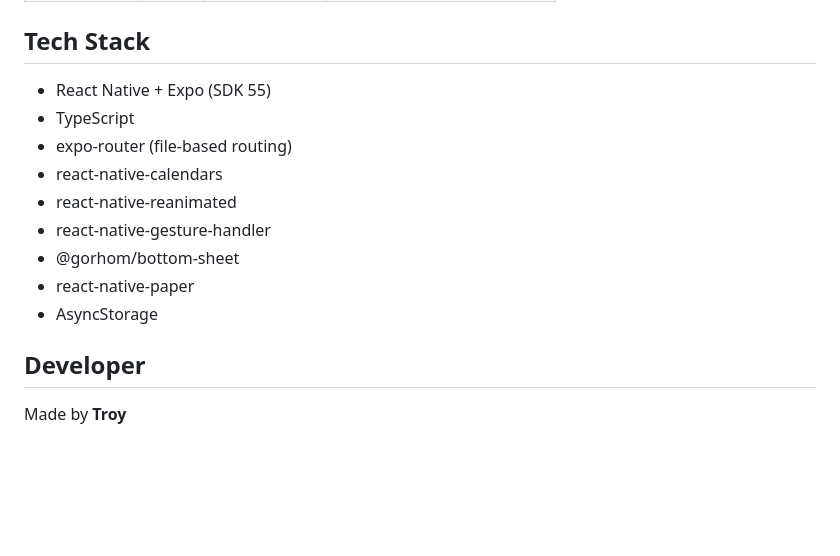
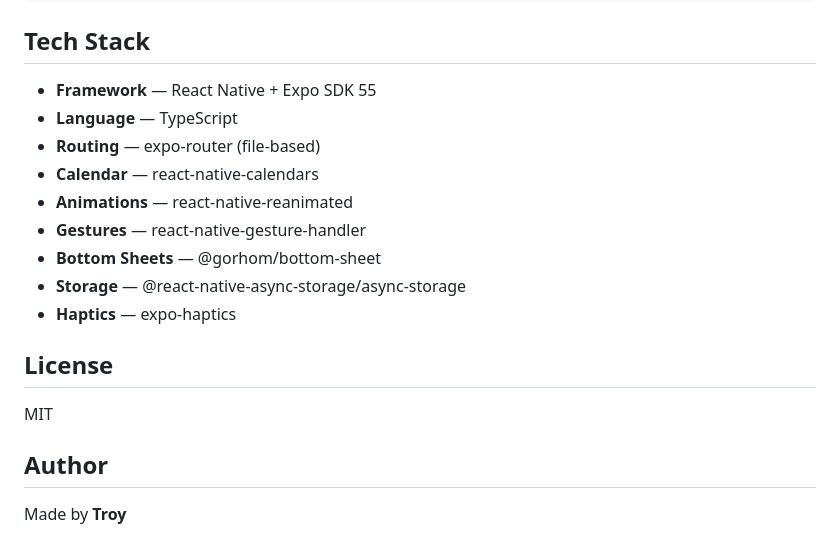
Before and after one commit to iTroy0/ShiftCalendar, a Markdown page: README.md, the part around the change printed below. Drawn GitHub-style; blank space fills up the shorter version.

```diff
--- a/README.md
+++ b/README.md
@@ -101,16 +149,20 @@ Build profiles are configured in `eas.json`:
 
 ## Tech Stack
 
-- React Native + Expo (SDK 55)
-- TypeScript
-- expo-router (file-based routing)
-- react-native-calendars
-- react-native-reanimated
-- react-native-gesture-handler
-- @gorhom/bottom-sheet
-- react-native-paper
-- AsyncStorage
+- **Framework** — React Native + Expo SDK 55
+- **Language** — TypeScript
+- **Routing** — expo-router (file-based)
+- **Calendar** — react-native-calendars
+- **Animations** — react-native-reanimated
+- **Gestures** — react-native-gesture-handler
+- **Bottom Sheets** — @gorhom/bottom-sheet
+- **Storage** — @react-native-async-storage/async-storage
+- **Haptics** — expo-haptics
 
-## Developer
+## License
+
+MIT
+
+## Author
 
 Made by **Troy**
```
Also changed, not shown: other parts of README.md (+101 -53 lines), screenshots/calendar.png (added), screenshots/settings.png (added), screenshots/stats.png (added), 3 other files.
